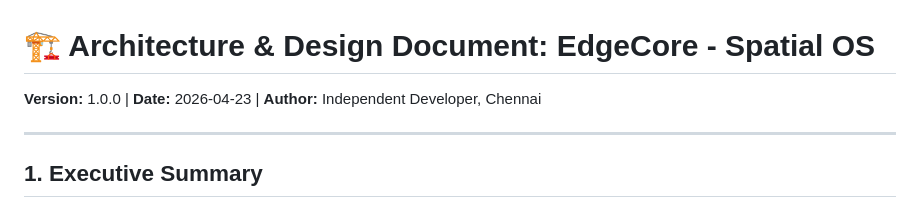
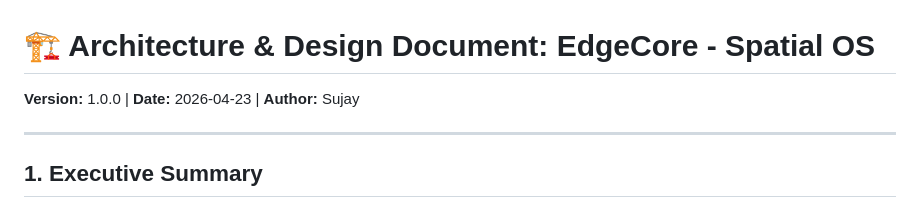
Before and after one commit to thesnmc/EdgeCore, a Markdown page: Architecture.md, the part around the change. GitHub-like rendering.

```diff
--- a/Architecture.md
+++ b/Architecture.md
@@ -1,5 +1,5 @@
 # 🏗️ Architecture & Design Document: EdgeCore - Spatial OS
-**Version:** 1.0.0 | **Date:** 2026-04-23 | **Author:** Independent Developer, Chennai
+**Version:** 1.0.0 | **Date:** 2026-04-23 | **Author:** Sujay
 
 ---
 
```
